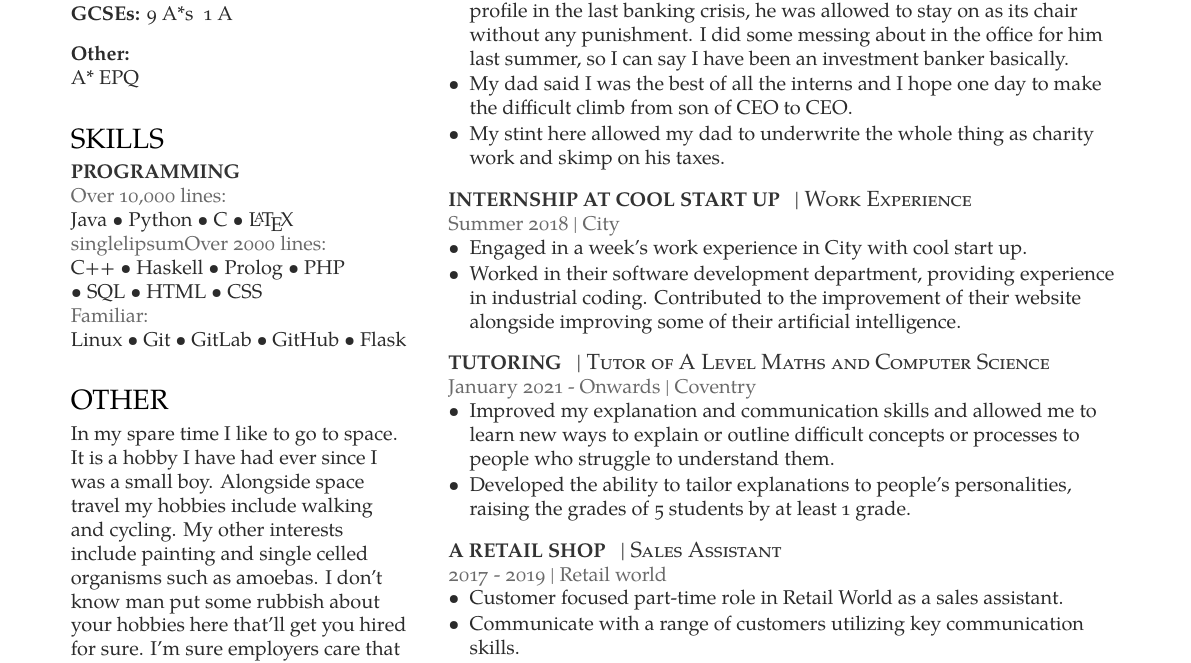
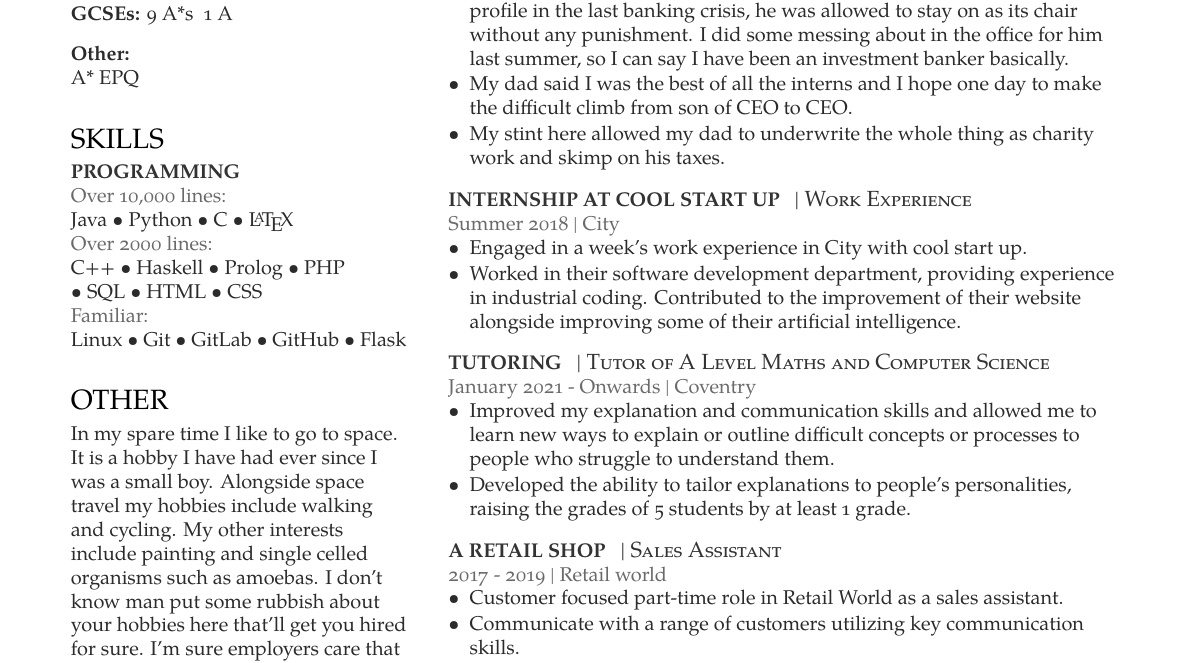
Before and after one commit to joverandout/CV-template, a LaTeX CV (CV.tex, which reads LeftHandColumn.tex): part of the page, cut so that both start at the same text. Compiled offline with XeLaTeX; a missing font is replaced by an installed copy or a similar font.

Commit message:
for some reason there was a rogue lorem single lipsum hanging about

```diff
--- a/LeftHandColumn.tex
+++ b/LeftHandColumn.tex
@@ -58,7 +58,7 @@
         %Using location here to display experience (bit of a hack will fix later)
         \location{Over 10,000 lines:}
         Java \textbullet{} Python \textbullet{} C# \textbullet{} \LaTeX\ \\
-        \location{singlelipsumOver 2000 lines:}
+        \location{Over 2000 lines:}
         C++ \textbullet{} Haskell \textbullet{} Prolog \textbullet{} PHP\\ \textbullet{} SQL \textbullet{} HTML \textbullet{} CSS \\
         \location{Familiar:}
         Linux \textbullet{} Git \textbullet{} GitLab \textbullet{} GitHub \textbullet{} Flask
```
